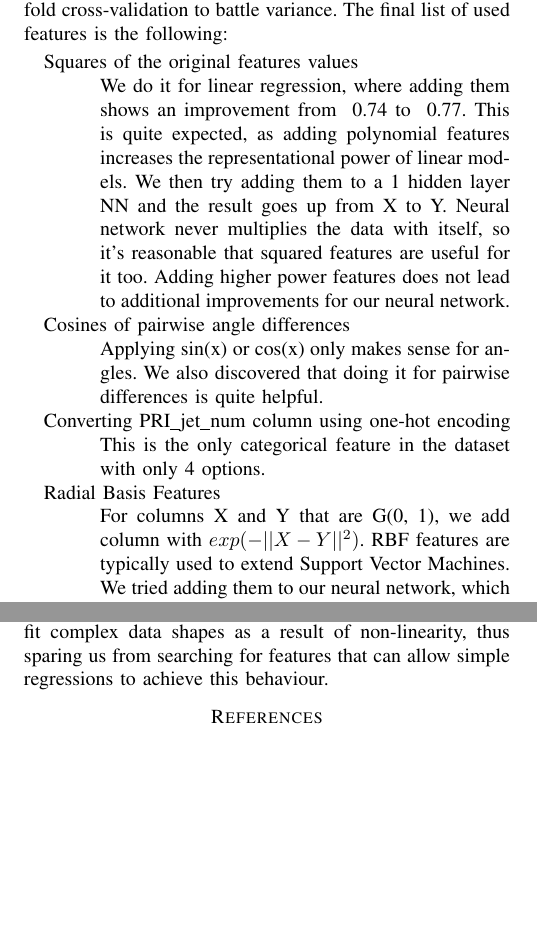
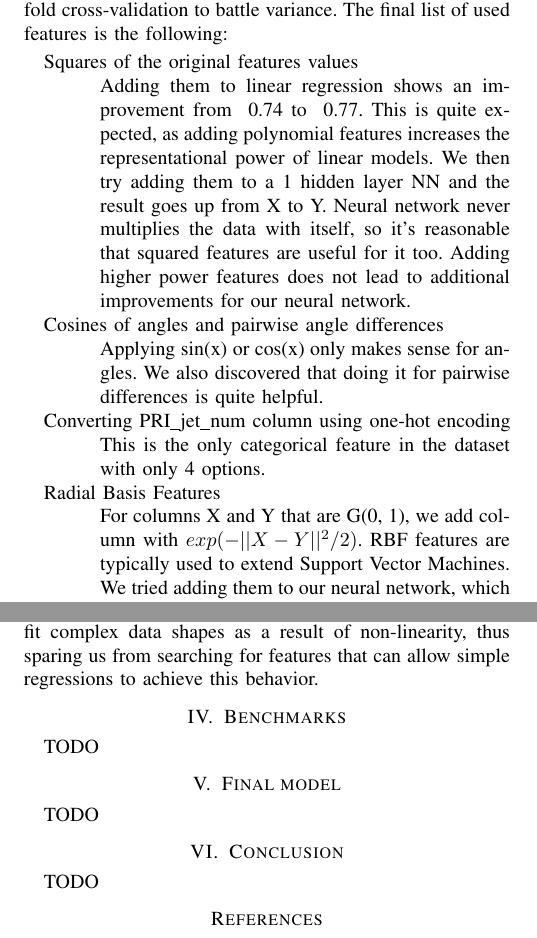
Before and after one commit to lyubinetz/higgs, a LaTeX paper (latex-report/report.tex): two parts of page 2 of 2, joined at a grey line, cut so that both start at the same text, the shorter picture padded with empty space. Compiled offline with pdfLaTeX.

Commit message:
Some report and some bagging work

```diff
--- a/latex-report/report.tex
+++ b/latex-report/report.tex
@@ -49,22 +49,32 @@ Lastly, before proceeding to featurization, we have to standardize the data. Thi
 Throughout the competition we've tried many variants of the new features and chose the ones that have shown to provide the biggest benefits to our submission model. In the beginning, the process of deciding whether a new set of features was good involved doing a simple cross validation, but when result crossed the 0.84 mark, we started using 5-fold cross-validation to battle variance. The final list of used features is the following:
 \begin{description}
 \item[Squares of the original features values] \ \\
-	We do it for linear regression, where adding them shows an improvement from ~0.74 to ~0.77. This is quite expected, as adding polynomial features increases the representational power of linear models. We then try adding them to a 1 hidden layer NN and the result goes up from X to Y. Neural network never multiplies the data with itself, so it's reasonable that squared features are useful for it too. Adding higher power features does not lead to additional improvements for our neural network.
+	Adding them to linear regression shows an improvement from ~0.74 to ~0.77. This is quite expected, as adding polynomial features increases the representational power of linear models. We then try adding them to a 1 hidden layer NN and the result goes up from X to Y. Neural network never multiplies the data with itself, so it's reasonable that squared features are useful for it too. Adding higher power features does not lead to additional improvements for our neural network.
 
-\item[Cosines of pairwise angle differences] \ \\
+\item[Cosines of angles and pairwise angle differences] \ \\
 	Applying sin(x) or cos(x) only makes sense for angles. We also discovered that doing it for pairwise differences is quite helpful.
 
 \item[Converting PRI\_jet\_num column using one-hot encoding] \ \\
 	This is the only categorical feature in the dataset with only 4 options.
 
 \item[Radial Basis Features] \ \\
-	For columns X and Y that are G(0, 1), we add column with $exp(-||X-Y||^2)$.
+	For columns X and Y that are G(0, 1), we add column with $exp(-||X-Y||^2/2)$.
 	RBF features are typically used to extend Support Vector Machines. We tried adding them to our neural network, which resulted in a minor improvement.
 \end{description}
 
-As a note to the rather concise feature augmentation pipeline, using a neural network allows us to pus less effort into this process compared to using a linear model. In this reason, neural networks are known to have ability to fit complex data shapes as a result of non-linearity, thus sparing us from searching for features that can allow simple regressions to achieve this behaviour.
+As a note to the rather concise feature augmentation pipeline, using a neural network allows us to pus less effort into this process compared to using a linear model. In this reason, neural networks are known to have ability to fit complex data shapes as a result of non-linearity, thus sparing us from searching for features that can allow simple regressions to achieve this behavior.
 
+\section{Benchmarks}
 
+TODO
+
+\section{Final model}
+
+TODO
+
+\section{Conclusion}
+
+TODO
 
 \bibliographystyle{IEEEtran}
 \bibliography{literature}
```
Also changed, not shown: latex-report/report.pdf, latex-report/report.tex (4 more changed lines), 2 other files.
